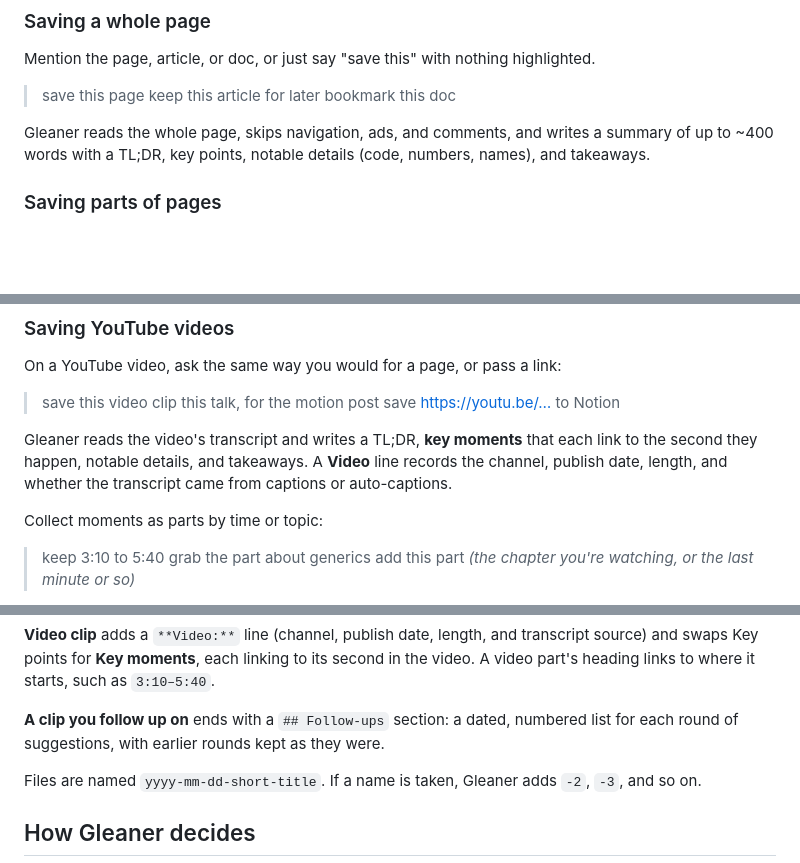
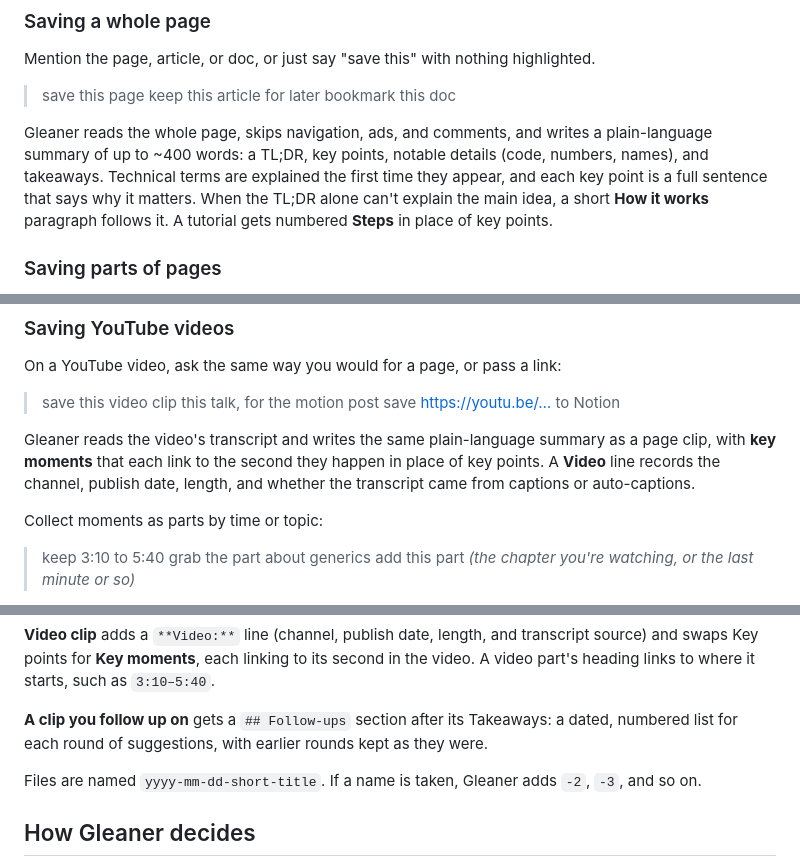
Before and after one commit to shawn-sandy/gleaner, a Markdown page: README.md, 3 parts joined by grey strips. Rendered like a GitHub page; blank space fills up the shorter version.

```diff
--- a/README.md
+++ b/README.md
@@ -182,7 +182,7 @@ Mention the page, article, or doc, or just say "save this" with nothing highligh
 > keep this article for later
 > bookmark this doc
 
-Gleaner reads the whole page, skips navigation, ads, and comments, and writes a summary of up to ~400 words with a TL;DR, key points, notable details (code, numbers, names), and takeaways.
+Gleaner reads the whole page, skips navigation, ads, and comments, and writes a plain-language summary of up to ~400 words: a TL;DR, key points, notable details (code, numbers, names), and takeaways. Technical terms are explained the first time they appear, and each key point is a full sentence that says why it matters. When the TL;DR alone can't explain the main idea, a short **How it works** paragraph follows it. A tutorial gets numbered **Steps** in place of key points.
 
 ### Saving parts of pages
 
@@ -243,7 +243,7 @@ On a YouTube video, ask the same way you would for a page, or pass a link:
 > clip this talk, for the motion post
 > save https://youtu.be/… to Notion
 
-Gleaner reads the video's transcript and writes a TL;DR, **key moments** that each link to the second they happen, notable details, and takeaways. A **Video** line records the channel, publish date, length, and whether the transcript came from captions or auto-captions.
+Gleaner reads the video's transcript and writes the same plain-language summary as a page clip, with **key moments** that each link to the second they happen in place of key points. A **Video** line records the channel, publish date, length, and whether the transcript came from captions or auto-captions.
 
 Collect moments as parts by time or topic:
 
@@ -475,7 +482,7 @@ To get follow-ups, paste this into a new chat: …
 
 **Video clip** adds a `**Video:**` line (channel, publish date, length, and transcript source) and swaps Key points for **Key moments**, each linking to its second in the video. A video part's heading links to where it starts, such as `3:10–5:40`.
 
-**A clip you follow up on** ends with a `## Follow-ups` section: a dated, numbered list for each round of suggestions, with earlier rounds kept as they were.
+**A clip you follow up on** gets a `## Follow-ups` section after its Takeaways: a dated, numbered list for each round of suggestions, with earlier rounds kept as they were.
 
 Files are named `yyyy-mm-dd-short-title`. If a name is taken, Gleaner adds `-2`, `-3`, and so on.
 
```
Also changed, not shown: other parts of README.md (+13 -3 lines), 1 other file.
